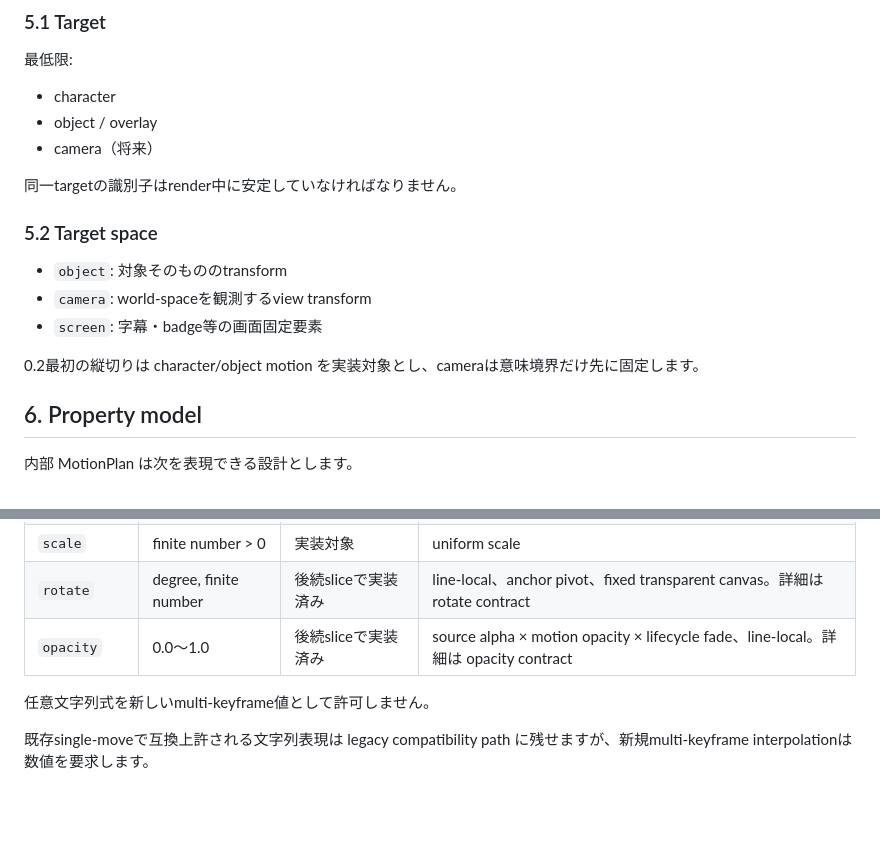
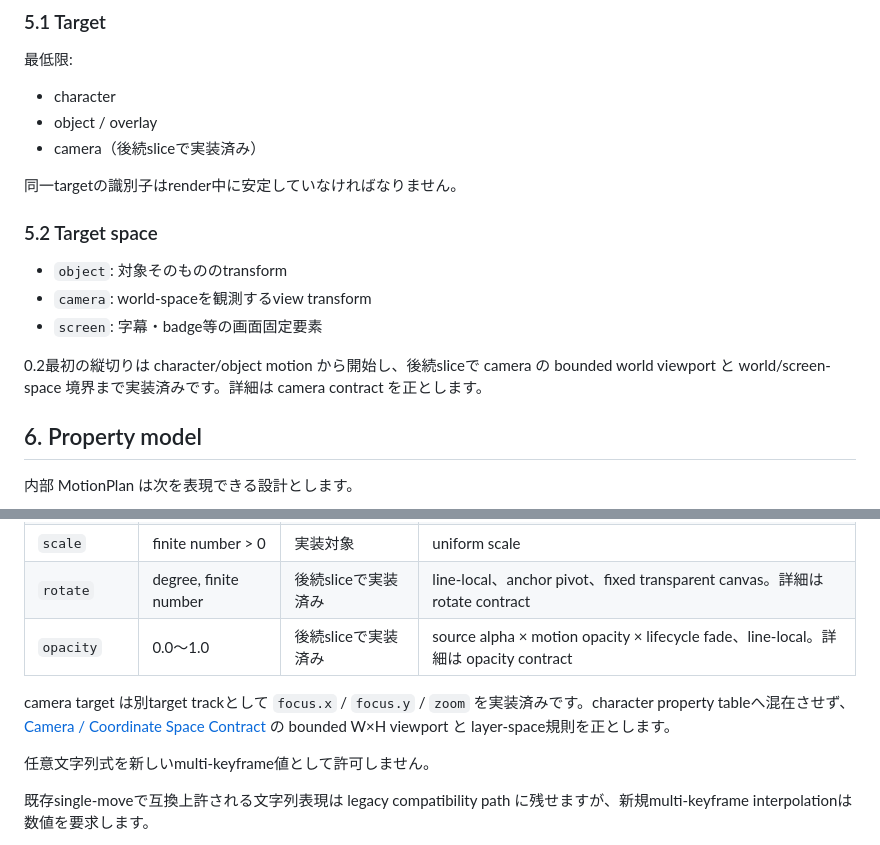
Before and after one commit to c-a-p-engineer/zundamotion, a Markdown page: docs/design/motion_core_contract.md, 2 parts joined by grey strips. Rendered like a GitHub page; blank space fills up the shorter version.

Commit message:
docs(motion): align core contract with camera implementation

```diff
--- a/docs/design/motion_core_contract.md
+++ b/docs/design/motion_core_contract.md
@@ -118,7 +118,7 @@ MotionPlan
 
 - character
 - object / overlay
-- camera（将来）
+- camera（後続sliceで実装済み）
 
 同一targetの識別子はrender中に安定していなければなりません。
 
@@ -128,7 +128,7 @@ MotionPlan
 - `camera`: world-spaceを観測するview transform
 - `screen`: 字幕・badge等の画面固定要素
 
-0.2最初の縦切りは character/object motion を実装対象とし、cameraは意味境界だけ先に固定します。
+0.2最初の縦切りは character/object motion から開始し、後続sliceで camera の bounded world viewport と world/screen-space 境界まで実装済みです。詳細は camera contract を正とします。
 
 ## 6. Property model
 
@@ -141,6 +141,8 @@ MotionPlan
 | `scale` | finite number > 0 | 実装対象 | uniform scale |
 | `rotate` | degree, finite number | 後続sliceで実装済み | line-local、anchor pivot、fixed transparent canvas。詳細は rotate contract |
 | `opacity` | 0.0〜1.0 | 後続sliceで実装済み | source alpha × motion opacity × lifecycle fade、line-local。詳細は opacity contract |
+
+camera target は別target trackとして `focus.x` / `focus.y` / `zoom` を実装済みです。character property tableへ混在させず、[Camera / Coordinate Space Contract](./motion_camera_contract.md) の bounded W×H viewport と layer-space規則を正とします。
 
 任意文字列式を新しいmulti-keyframe値として許可しません。
 
```
